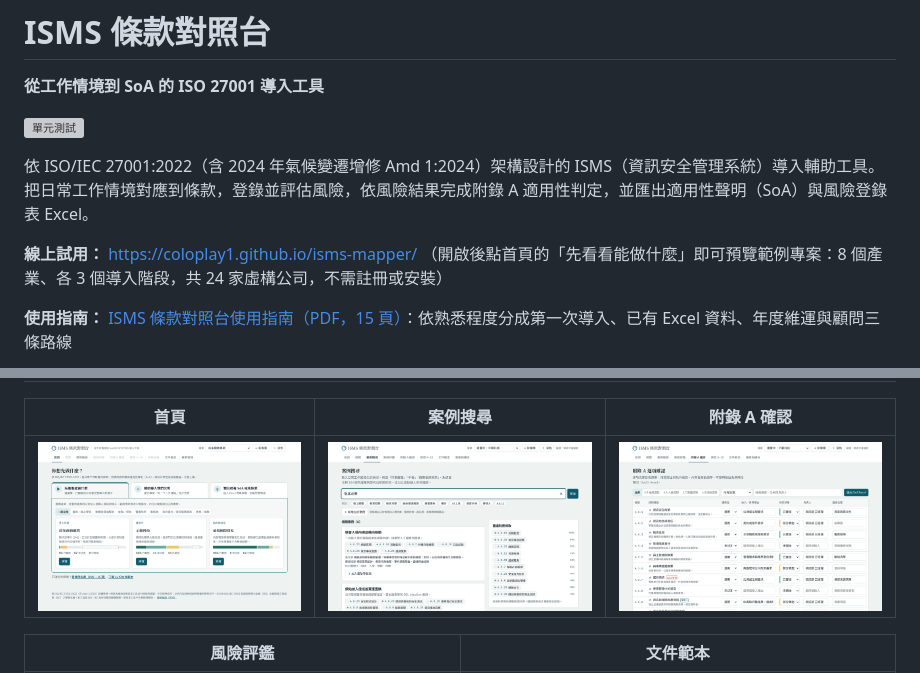
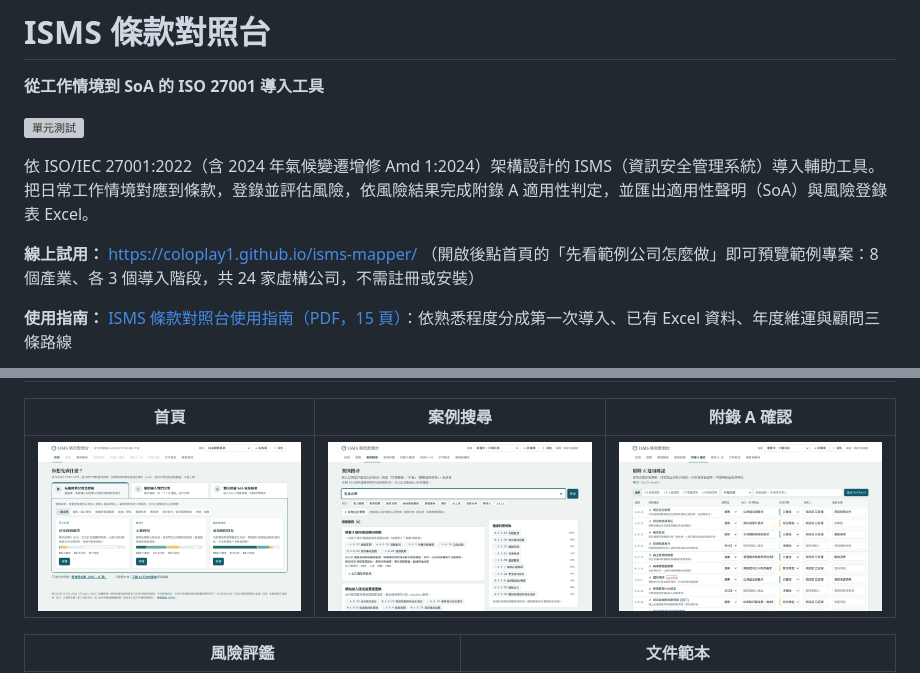
Before and after one commit to coloplay1/isms-mapper, a Markdown page: README.md, 2 parts joined by grey strips. GitHub-like rendering; pictures changed too: docs/home.png; grey boxes are pictures that could not be loaded.

```diff
--- a/README.md
+++ b/README.md
@@ -7,7 +7,7 @@
 依 ISO/IEC 27001:2022（含 2024 年氣候變遷增修 Amd 1:2024）架構設計的 ISMS（資訊安全管理系統）導入輔助工具。把日常工作情境對應到條款，登錄並評估風險，依風險結果完成附錄 A 適用性判定，並匯出適用性聲明（SoA）與風險登錄表 Excel。
 
 **線上試用：** https://coloplay1.github.io/isms-mapper/
-（開啟後點首頁的「先看看能做什麼」即可預覽範例專案：8 個產業、各 3 個導入階段，共 24 家虛構公司，不需註冊或安裝）
+（開啟後點首頁的「先看範例公司怎麼做」即可預覽範例專案：8 個產業、各 3 個導入階段，共 24 家虛構公司，不需註冊或安裝）
 
 **使用指南：** [ISMS 條款對照台使用指南（PDF，15 頁）](docs/user-guide.pdf)：依熟悉程度分成第一次導入、已有 Excel 資料、年度維運與顧問三條路線
 
```
Also changed, not shown: CHANGELOG.md (+5 -0 lines), 5 other files.
